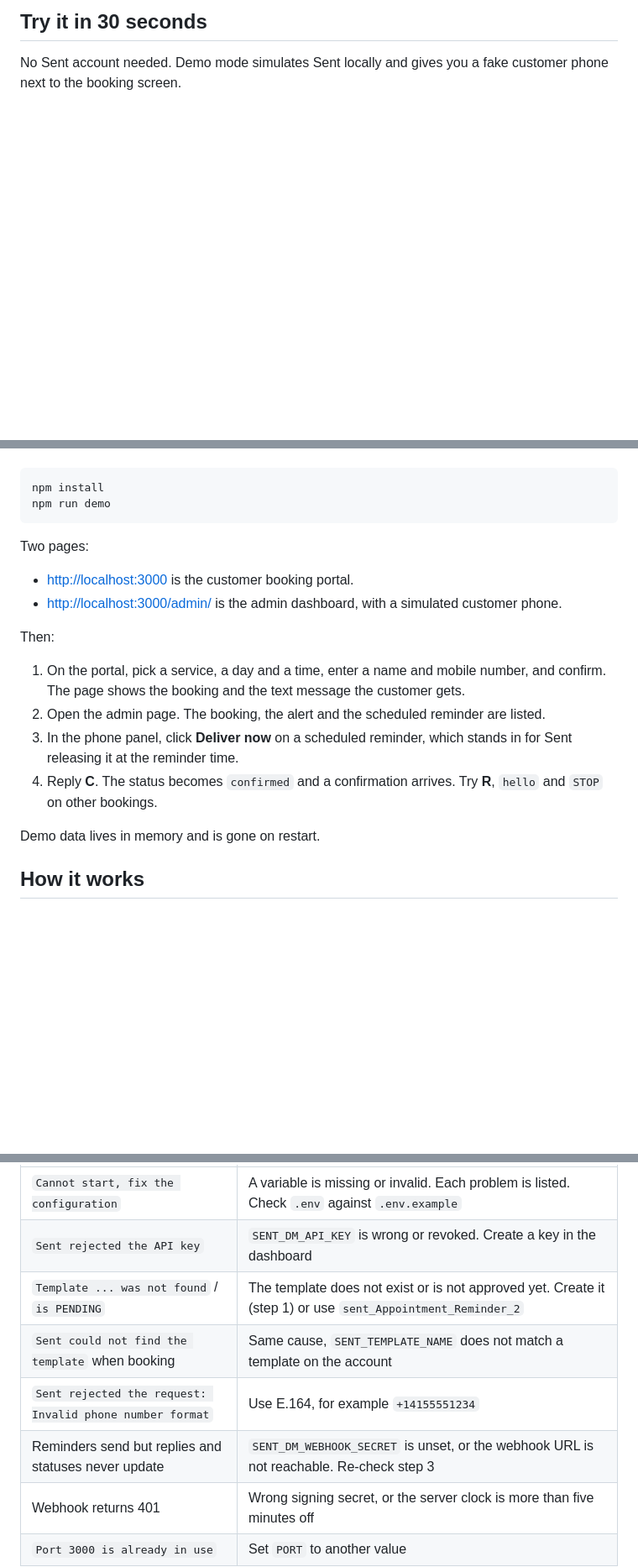
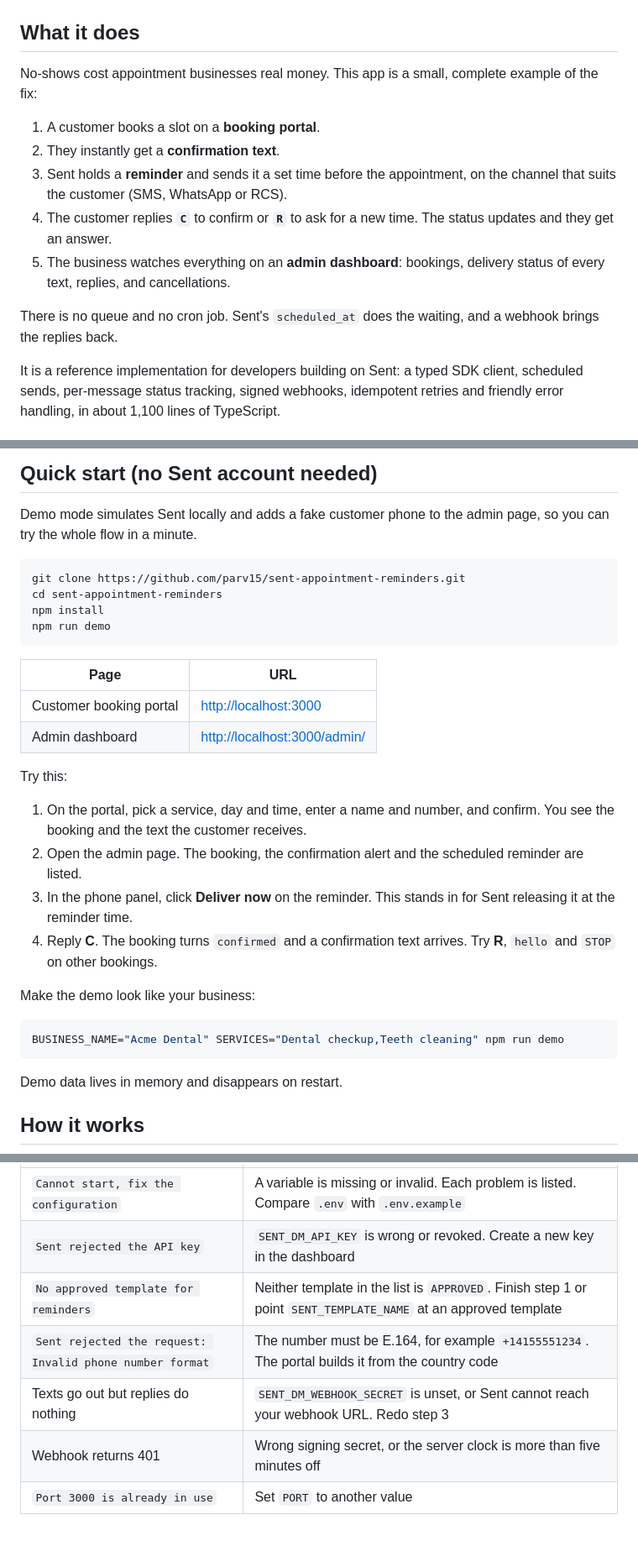
Before and after one commit to parv15/appointment-reminders, a Markdown page: README.md, 3 parts joined by grey strips. Shown at 84% size. Rendered like a GitHub page; blank space fills up the shorter version.

````diff
--- a/README.md
+++ b/README.md
@@ -20,4 +14,17 @@ sequenceDiagram
 
-## Try it in 30 seconds
+</div>
 
-No Sent account needed. Demo mode simulates Sent locally and gives you a fake customer phone next to the booking screen.
+## What it does
+
+No-shows cost appointment businesses real money. This app is a small, complete example of the fix:
+
+1. A customer books a slot on a **booking portal**.
+2. They instantly get a **confirmation text**.
+3. Sent holds a **reminder** and sends it a set time before the appointment, on the channel that suits the customer (SMS, WhatsApp or RCS).
+4. The customer replies **`C`** to confirm or **`R`** to ask for a new time. The status updates and they get an answer.
+5. The business watches everything on an **admin dashboard**: bookings, delivery status of every text, replies, and cancellations.
+
+There is no queue and no cron job. Sent's `scheduled_at` does the waiting, and a webhook brings the replies back.
+
+It is a reference implementation for developers building on Sent: a typed SDK client, scheduled sends, per-message status tracking, signed webhooks, idempotent retries and friendly error handling, in about 1,100 lines of TypeScript.
+
@@ -24,22 +46,33 @@ No Sent account needed. Demo mode simulates Sent locally and gives you a fake cu
+## Quick start (no Sent account needed)
+
+Demo mode simulates Sent locally and adds a fake customer phone to the admin page, so you can try the whole flow in a minute.
 
 ```bash
+git clone https://github.com/parv15/sent-appointment-reminders.git
+cd sent-appointment-reminders
 npm install
 npm run demo
 ```
 
-Two pages:
+| Page | URL |
+| --- | --- |
+| Customer booking portal | <http://localhost:3000> |
+| Admin dashboard | <http://localhost:3000/admin/> |
 
-- <http://localhost:3000> is the customer booking portal.
-- <http://localhost:3000/admin/> is the admin dashboard, with a simulated customer phone.
+Try this:
 
-Then:
+1. On the portal, pick a service, day and time, enter a name and number, and confirm. You see the booking and the text the customer receives.
+2. Open the admin page. The booking, the confirmation alert and the scheduled reminder are listed.
+3. In the phone panel, click **Deliver now** on the reminder. This stands in for Sent releasing it at the reminder time.
+4. Reply **C**. The booking turns `confirmed` and a confirmation text arrives. Try **R**, `hello` and `STOP` on other bookings.
 
-1. On the portal, pick a service, a day and a time, enter a name and mobile number, and confirm. The page shows the booking and the text message the customer gets.
-2. Open the admin page. The booking, the alert and the scheduled reminder are listed.
-3. In the phone panel, click **Deliver now** on a scheduled reminder, which stands in for Sent releasing it at the reminder time.
-4. Reply **C**. The status becomes `confirmed` and a confirmation arrives. Try **R**, `hello` and `STOP` on other bookings.
+Make the demo look like your business:
 
-Demo data lives in memory and is gone on restart.
+```bash
+BUSINESS_NAME="Acme Dental" SERVICES="Dental checkup,Teeth cleaning" npm run demo
+```
+
+Demo data lives in memory and disappears on restart.
 
 ## How it works
 
@@ -231,10 +291,9 @@ admin/           admin dashboard
 | --- | --- |
-| `Cannot start, fix the configuration` | A variable is missing or invalid. Each problem is listed. Check `.env` against `.env.example` |
-| `Sent rejected the API key` | `SENT_DM_API_KEY` is wrong or revoked. Create a key in the dashboard |
-| `Template ... was not found` / `is PENDING` | The template does not exist or is not approved yet. Create it (step 1) or use `sent_Appointment_Reminder_2` |
-| `Sent could not find the template` when booking | Same cause, `SENT_TEMPLATE_NAME` does not match a template on the account |
-| `Sent rejected the request: Invalid phone number format` | Use E.164, for example `+14155551234` |
-| Reminders send but replies and statuses never update | `SENT_DM_WEBHOOK_SECRET` is unset, or the webhook URL is not reachable. Re-check step 3 |
+| `Cannot start, fix the configuration` | A variable is missing or invalid. Each problem is listed. Compare `.env` with `.env.example` |
+| `Sent rejected the API key` | `SENT_DM_API_KEY` is wrong or revoked. Create a new key in the dashboard |
+| `No approved template for reminders` | Neither template in the list is `APPROVED`. Finish step 1 or point `SENT_TEMPLATE_NAME` at an approved template |
+| `Sent rejected the request: Invalid phone number format` | The number must be E.164, for example `+14155551234`. The portal builds it from the country code |
+| Texts go out but replies do nothing | `SENT_DM_WEBHOOK_SECRET` is unset, or Sent cannot reach your webhook URL. Redo step 3 |
 | Webhook returns 401 | Wrong signing secret, or the server clock is more than five minutes off |
 | `Port 3000 is already in use` | Set `PORT` to another value |
 
````
Also changed, not shown: other parts of README.md (+161 -125 lines), docs/screenshots/admin-dashboard.png (added), docs/screenshots/portal-booked.png (added), docs/screenshots/portal-details.png (added), docs/screenshots/portal-pick-time.png (added), 12 other files.
